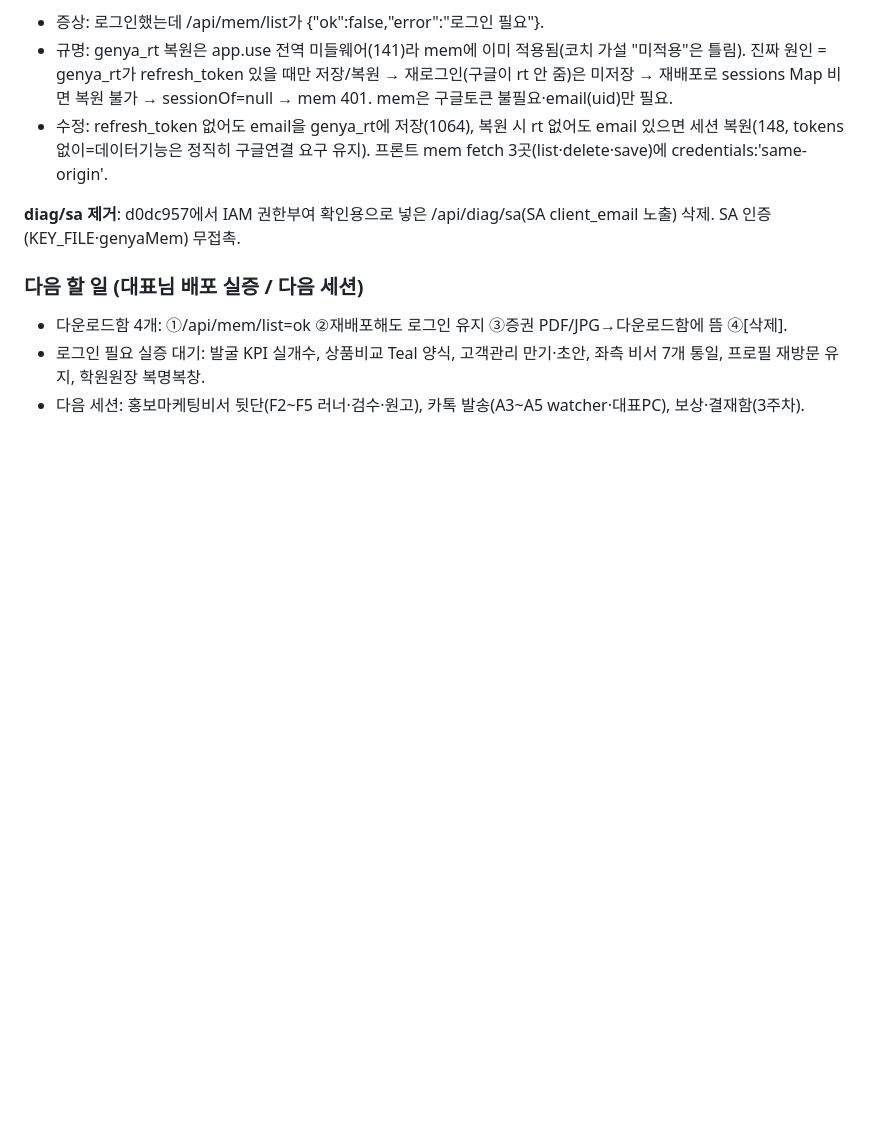
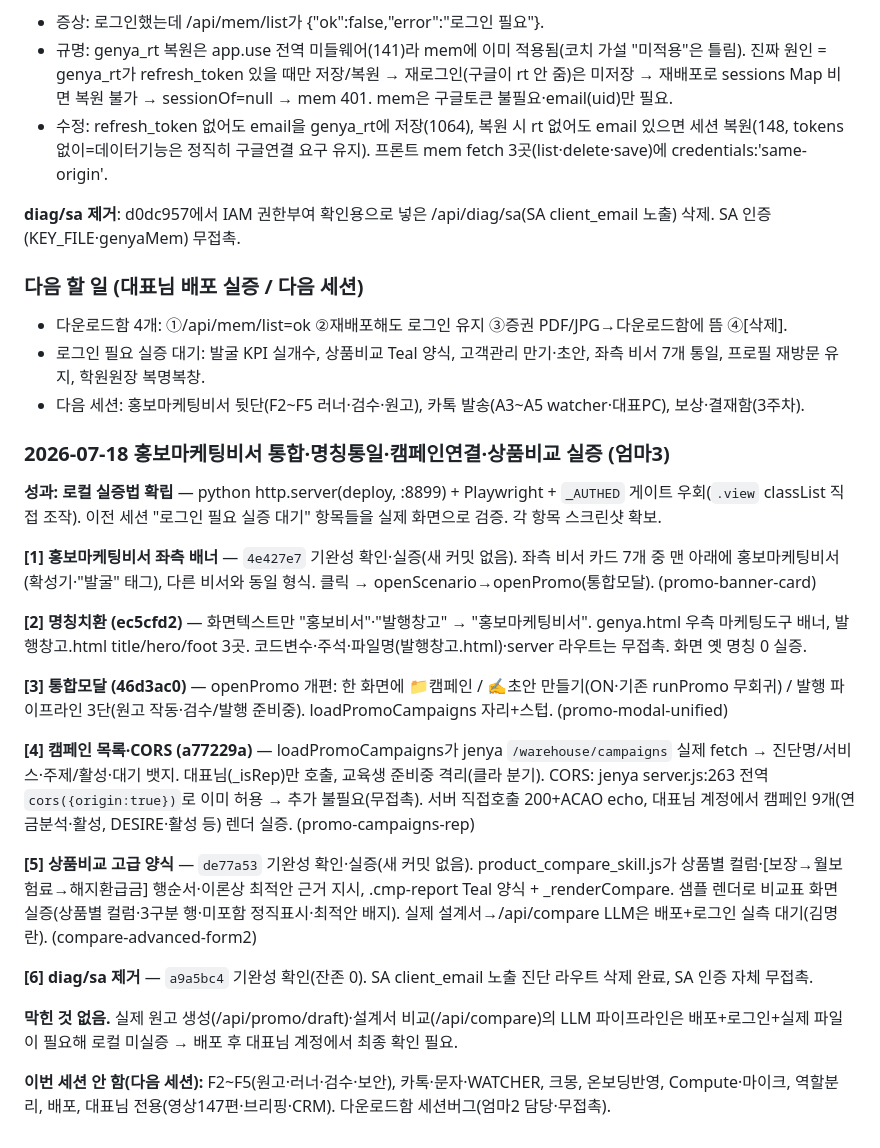
Before and after one commit to ggorilla11-hub/genya-builder, a Markdown page: docs/진행기록.md, the part around the change. Drawn GitHub-style; blank space fills up the shorter version.

Commit message:
기록: 2026-07-18 세션(엄마3) — 홍보마케팅비서 통합·명칭통일·캠페인연결·상품비교 실증
[1]좌측배너·[5]상품비교·[6]diag/sa = 기완성 확인·로컬실증(커밋없음)
[2]명칭치환 ec5cfd2 · [3]통합모달 46d3ac0 · [4]캠페인·CORS a77229a
로컬 실증법 확립(python http.server+Playwright+_AUTHED 게이트 우회)

```diff
--- a/docs/진행기록.md
+++ b/docs/진행기록.md
@@ -1253,3 +1253,23 @@
 - 다운로드함 4개: ①/api/mem/list=ok ②재배포해도 로그인 유지 ③증권 PDF/JPG→다운로드함에 뜸 ④[삭제].
 - 로그인 필요 실증 대기: 발굴 KPI 실개수, 상품비교 Teal 양식, 고객관리 만기·초안, 좌측 비서 7개 통일, 프로필 재방문 유지, 학원원장 복명복창.
 - 다음 세션: 홍보마케팅비서 뒷단(F2~F5 러너·검수·원고), 카톡 발송(A3~A5 watcher·대표PC), 보상·결재함(3주차).
+
+### 2026-07-18 홍보마케팅비서 통합·명칭통일·캠페인연결·상품비교 실증 (엄마3)
+
+**성과: 로컬 실증법 확립** — python http.server(deploy, :8899) + Playwright + `_AUTHED` 게이트 우회(`.view` classList 직접 조작). 이전 세션 "로그인 필요 실증 대기" 항목들을 실제 화면으로 검증. 각 항목 스크린샷 확보.
+
+**[1] 홍보마케팅비서 좌측 배너** — `4e427e7` 기완성 확인·실증(새 커밋 없음). 좌측 비서 카드 7개 중 맨 아래에 홍보마케팅비서(확성기·"발굴" 태그), 다른 비서와 동일 형식. 클릭 → openScenario→openPromo(통합모달). (promo-banner-card)
+
+**[2] 명칭치환 (ec5cfd2)** — 화면텍스트만 "홍보비서"·"발행창고" → "홍보마케팅비서". genya.html 우측 마케팅도구 배너, 발행창고.html title/hero/foot 3곳. 코드변수·주석·파일명(발행창고.html)·server 라우트는 무접촉. 화면 옛 명칭 0 실증.
+
+**[3] 통합모달 (46d3ac0)** — openPromo 개편: 한 화면에 📁캠페인 / ✍️초안 만들기(ON·기존 runPromo 무회귀) / 발행 파이프라인 3단(원고 작동·검수/발행 준비중). loadPromoCampaigns 자리+스텁. (promo-modal-unified)
+
+**[4] 캠페인 목록·CORS (a77229a)** — loadPromoCampaigns가 jenya `/warehouse/campaigns` 실제 fetch → 진단명/서비스·주제/활성·대기 뱃지. 대표님(_isRep)만 호출, 교육생 준비중 격리(클라 분기). CORS: jenya server.js:263 전역 `cors({origin:true})`로 이미 허용 → 추가 불필요(무접촉). 서버 직접호출 200+ACAO echo, 대표님 계정에서 캠페인 9개(연금분석·활성, DESIRE·활성 등) 렌더 실증. (promo-campaigns-rep)
+
+**[5] 상품비교 고급 양식** — `de77a53` 기완성 확인·실증(새 커밋 없음). product_compare_skill.js가 상품별 컬럼·[보장→월보험료→해지환급금] 행순서·이론상 최적안 근거 지시, .cmp-report Teal 양식 + _renderCompare. 샘플 렌더로 비교표 화면 실증(상품별 컬럼·3구분 행·미포함 정직표시·최적안 배지). 실제 설계서→/api/compare LLM은 배포+로그인 실측 대기(김명란). (compare-advanced-form2)
+
+**[6] diag/sa 제거** — `a9a5bc4` 기완성 확인(잔존 0). SA client_email 노출 진단 라우트 삭제 완료, SA 인증 자체 무접촉.
+
+**막힌 것 없음.** 실제 원고 생성(/api/promo/draft)·설계서 비교(/api/compare)의 LLM 파이프라인은 배포+로그인+실제 파일이 필요해 로컬 미실증 → 배포 후 대표님 계정에서 최종 확인 필요.
+
+**이번 세션 안 함(다음 세션):** F2~F5(원고·러너·검수·보안), 카톡·문자·WATCHER, 크몽, 온보딩반영, Compute·마이크, 역할분리, 배포, 대표님 전용(영상147편·브리핑·CRM). 다운로드함 세션버그(엄마2 담당·무접촉).
```
